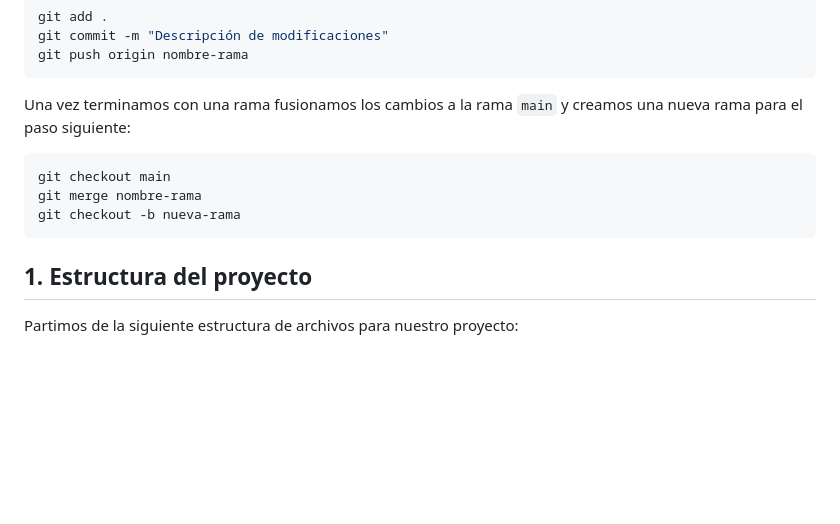
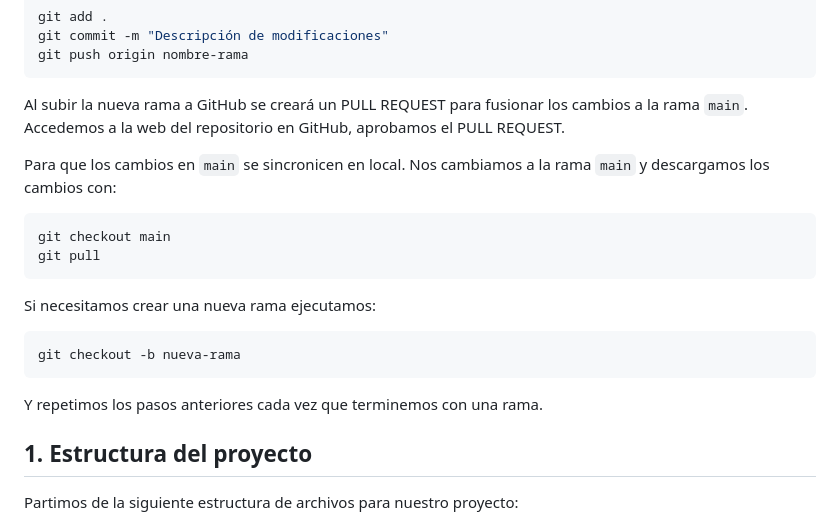
Before and after one commit to ichigar/lnd-rss-tienda, a Markdown page: README.md, the part around the change. Drawn GitHub-style; blank space fills up the shorter version.

Commit message:
cambios trabajando con ramas

````diff
--- a/README.md
+++ b/README.md
@@ -40,13 +40,21 @@ git commit -m "Descripción de modificaciones"
 git push origin nombre-rama
 ```
 
-Una vez terminamos con una rama fusionamos los cambios a la rama `main` y creamos una nueva rama para el paso siguiente:
+Al subir la nueva rama a GitHub se creará un PULL REQUEST para fusionar los cambios a la rama `main`. Accedemos a la web del repositorio en GitHub, aprobamos el PULL REQUEST.
+
+Para que los cambios en `main` se sincronicen en local. Nos cambiamos a la rama `main` y descargamos los cambios con:
 
 ```bash
 git checkout main
-git merge nombre-rama
+git pull
+```
+
+Si necesitamos crear una nueva rama ejecutamos:
+
+```bash
 git checkout -b nueva-rama
 ```
+Y repetimos los pasos anteriores cada vez que terminemos con una rama.
 
 ## 1. Estructura del proyecto
 
````
